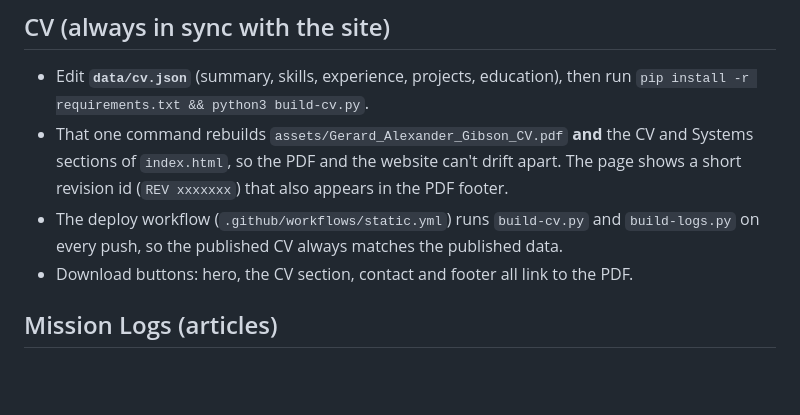
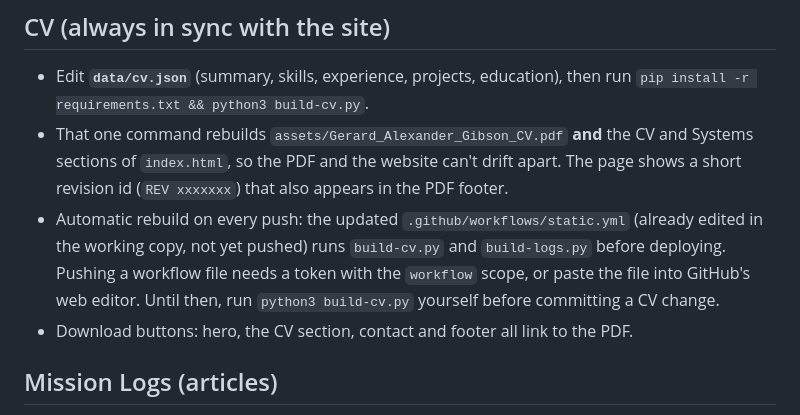
Before and after one commit to Gibo-alt/Alex-DevWebsite, a Markdown page: README.md, the part around the change. Rendered like a GitHub page; blank space fills up the shorter version.

Commit message:
README: note that the auto-rebuild workflow still needs to be pushed
Co-Authored-By: Claude Sonnet 5.5 <noreply@anthropic.com>

```diff
--- a/README.md
+++ b/README.md
@@ -38,7 +38,7 @@ Media/                Original photos
 ## CV (always in sync with the site)
 - Edit **`data/cv.json`** (summary, skills, experience, projects, education), then run `pip install -r requirements.txt && python3 build-cv.py`.
 - That one command rebuilds `assets/Gerard_Alexander_Gibson_CV.pdf` **and** the CV and Systems sections of `index.html`, so the PDF and the website can't drift apart. The page shows a short revision id (`REV xxxxxxx`) that also appears in the PDF footer.
-- The deploy workflow (`.github/workflows/static.yml`) runs `build-cv.py` and `build-logs.py` on every push, so the published CV always matches the published data.
+- Automatic rebuild on every push: the updated `.github/workflows/static.yml` (already edited in the working copy, not yet pushed) runs `build-cv.py` and `build-logs.py` before deploying. Pushing a workflow file needs a token with the `workflow` scope, or paste the file into GitHub's web editor. Until then, run `python3 build-cv.py` yourself before committing a CV change.
 - Download buttons: hero, the CV section, contact and footer all link to the PDF.
 
 ## Mission Logs (articles)
```
